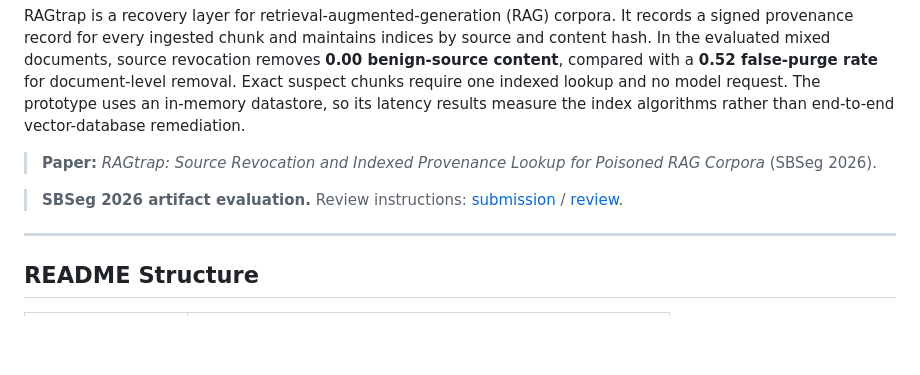
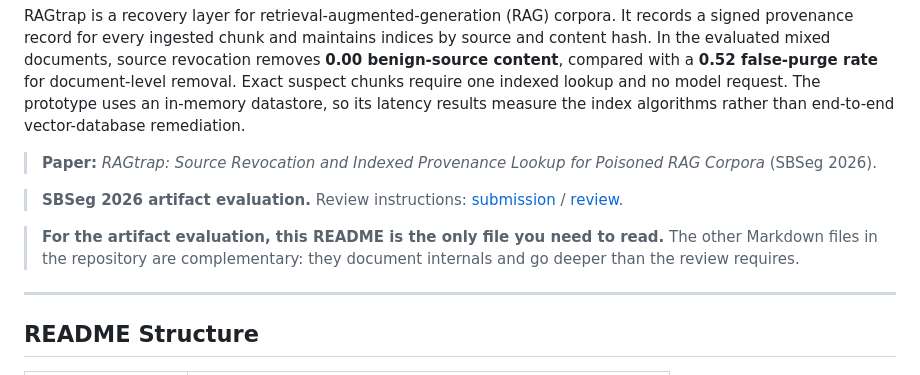
Before and after one commit to CristhianKapelinski/sbseg2026-ragtrap, a Markdown page: README.md, the part around the change. Drawn GitHub-style; blank space fills up the shorter version.

Commit message:
README: state that the README alone is what the review needs
The repository ships several other Markdown files. Saying plainly that they
are complementary keeps the reviewer from hunting through them for something
the evaluation requires.

```diff
--- a/README.md
+++ b/README.md
@@ -5,6 +5,8 @@ RAGtrap is a recovery layer for retrieval-augmented-generation (RAG) corpora. It
 > **Paper:** *RAGtrap: Source Revocation and Indexed Provenance Lookup for Poisoned RAG Corpora* (SBSeg 2026).
 
 > **SBSeg 2026 artifact evaluation.** Review instructions: [submission](https://doc-artefatos.github.io/sbseg2026/subinstrucoes.html) / [review](https://doc-artefatos.github.io/sbseg2026/revinstrucoes.html).
+
+> **For the artifact evaluation, this README is the only file you need to read.** The other Markdown files in the repository are complementary: they document internals and go deeper than the review requires.
 
 ---
 
```
